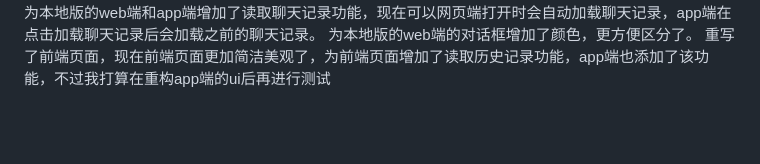
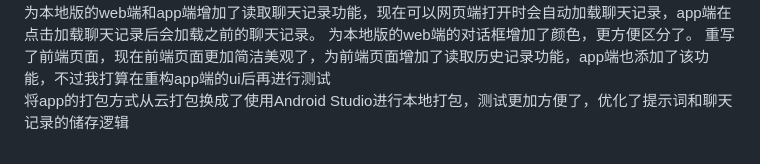
Before and after one commit to hanxfeng/hxf_easy_AI_chat, a Markdown page: README.md, the part around the change. GitHub-like rendering; blank space fills up the shorter version.

```diff
--- a/README.md
+++ b/README.md
@@ -106,3 +106,4 @@ v1.11.2
 为本地版的web端和app端增加了读取聊天记录功能，现在可以网页端打开时会自动加载聊天记录，app端在点击加载聊天记录后会加载之前的聊天记录。
 为本地版的web端的对话框增加了颜色，更方便区分了。
 重写了前端页面，现在前端页面更加简洁美观了，为前端页面增加了读取历史记录功能，app端也添加了该功能，不过我打算在重构app端的ui后再进行测试
+将app的打包方式从云打包换成了使用Android Studio进行本地打包，测试更加方便了，优化了提示词和聊天记录的储存逻辑
```
